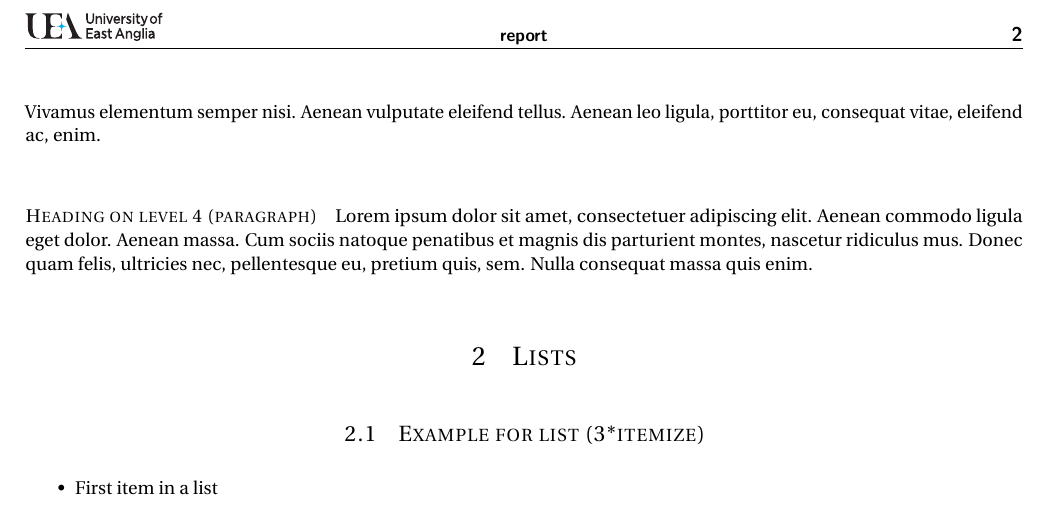
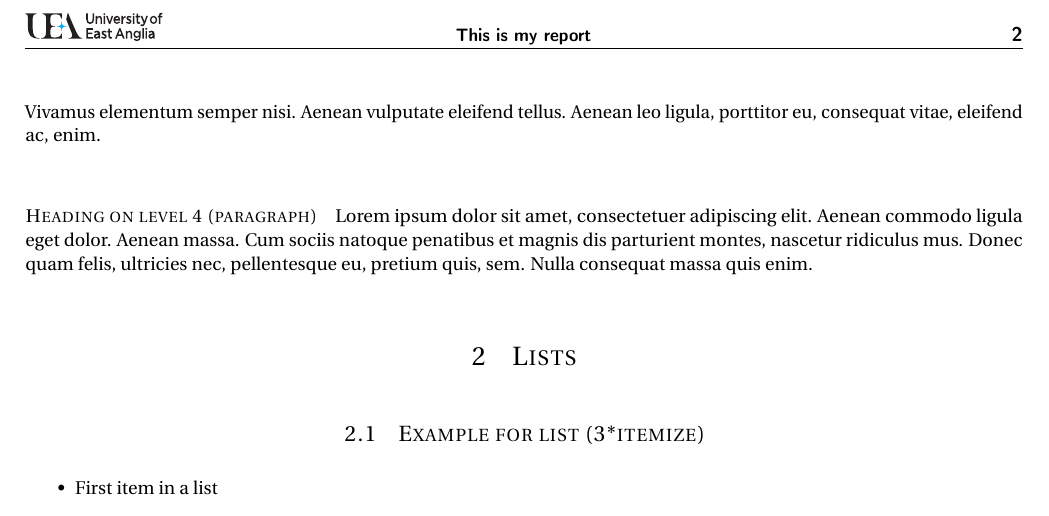
Before and after one commit to dennissergeev/uea-report-template, a LaTeX document (main.tex): part of page 2 of 2, cut at the place of the change. Compiled offline with pdfLaTeX.

Commit message:
Update on Overleaf.

```diff
--- a/main.tex
+++ b/main.tex
@@ -35,7 +35,7 @@
 \numberwithin{table}{section} % Tablenumbering: section.tab#
 
 %%% Title
-\newcommand{\titletext}{report}
+\newcommand{\titletext}{This is my report}
 \newcommand{\horrule}[1]{\rule{\linewidth}{#1}} % Horizontal rule
 \newcommand{\mysupertitle}{
 	\thispagestyle{empty}
```
